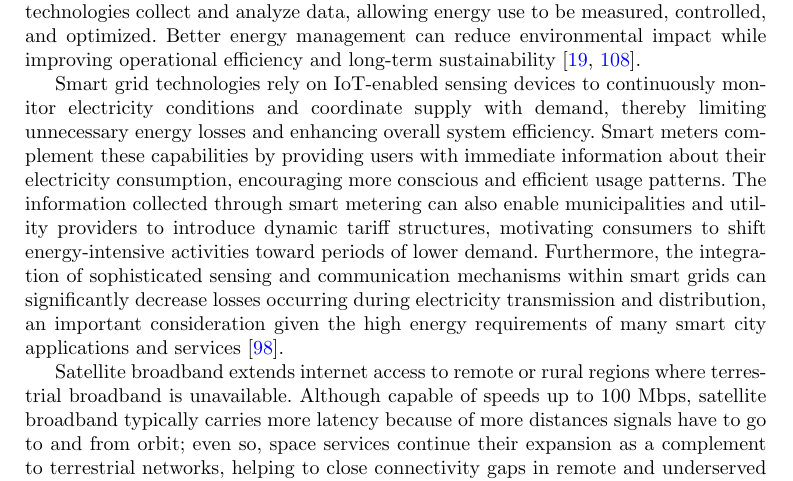
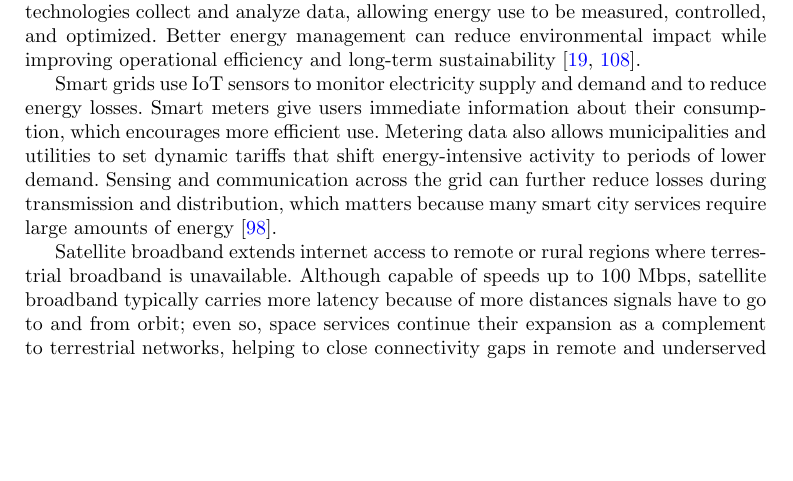
Before and after one commit to DerrickUnleashed/DesignSmartCities, a LaTeX paper (main.tex): part of page 8 of 52, cut so that both start at the same text, the shorter picture padded with empty space. Compiled offline with pdfLaTeX.

Commit message:
docs: revise smart grid paragraph

```diff
--- a/main.tex
+++ b/main.tex
@@ -161,7 +161,7 @@ Digital infrastructure also supports public safety through surveillance and data
 
 Digital infrastructure supports smart energy management by monitoring and adjusting consumption across buildings and municipal facilities. Research on IoT-enabled energy systems for buildings and urban infrastructure shows that these technologies collect and analyze data, allowing energy use to be measured, controlled, and optimized. Better energy management can reduce environmental impact while improving operational efficiency and long-term sustainability \cite{r108,r19}.
 
-Smart grid technologies rely on IoT-enabled sensing devices to continuously monitor electricity conditions and coordinate supply with demand, thereby limiting unnecessary energy losses and enhancing overall system efficiency. Smart meters complement these capabilities by providing users with immediate information about their electricity consumption, encouraging more conscious and efficient usage patterns. The information collected through smart metering can also enable municipalities and utility providers to introduce dynamic tariff structures, motivating consumers to shift energy-intensive activities toward periods of lower demand. Furthermore, the integration of sophisticated sensing and communication mechanisms within smart grids can significantly decrease losses occurring during electricity transmission and distribution, an important consideration given the high energy requirements of many smart city applications and services \cite{r98}.
+Smart grids use IoT sensors to monitor electricity supply and demand and to reduce energy losses. Smart meters give users immediate information about their consumption, which encourages more efficient use. Metering data also allows municipalities and utilities to set dynamic tariffs that shift energy-intensive activity to periods of lower demand. Sensing and communication across the grid can further reduce losses during transmission and distribution, which matters because many smart city services require large amounts of energy \cite{r98}.
 
 Satellite broadband extends internet access to remote or rural regions where terrestrial broadband is unavailable. Although capable of speeds up to 100 Mbps, satellite broadband typically carries more latency because of more distances signals have to go to and from orbit; even so, space services continue their expansion as a complement to terrestrial networks, helping to close connectivity gaps in remote and underserved areas \cite{r20,r21}.
 
```
